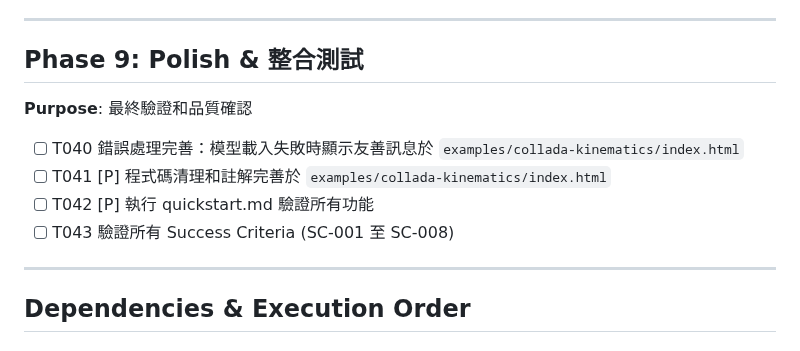
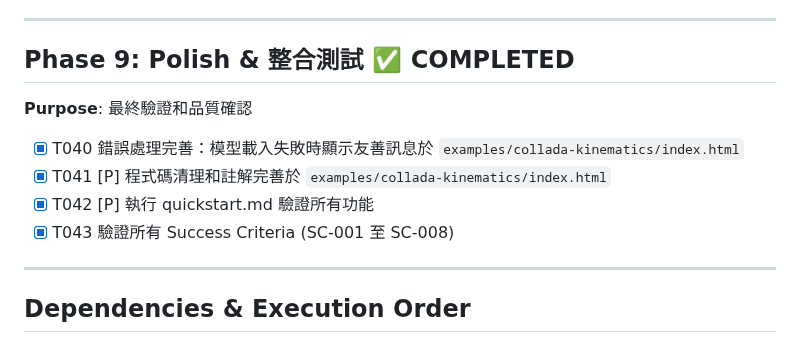
Before and after one commit to hans5549/hans-threejs-example, a Markdown page: specs/6-collada-kinematics/tasks.md, the part around one of its changes. Rendered like a GitHub page.

```diff
--- a/specs/6-collada-kinematics/tasks.md
+++ b/specs/6-collada-kinematics/tasks.md
@@ -152,14 +152,14 @@
 
 ---
 
-## Phase 9: Polish & 整合測試
+## Phase 9: Polish & 整合測試 ✅ COMPLETED
 
 **Purpose**: 最終驗證和品質確認
 
-- [ ] T040 錯誤處理完善：模型載入失敗時顯示友善訊息於 `examples/collada-kinematics/index.html`
-- [ ] T041 [P] 程式碼清理和註解完善於 `examples/collada-kinematics/index.html`
-- [ ] T042 [P] 執行 quickstart.md 驗證所有功能
-- [ ] T043 驗證所有 Success Criteria (SC-001 至 SC-008)
+- [x] T040 錯誤處理完善：模型載入失敗時顯示友善訊息於 `examples/collada-kinematics/index.html`
+- [x] T041 [P] 程式碼清理和註解完善於 `examples/collada-kinematics/index.html`
+- [x] T042 [P] 執行 quickstart.md 驗證所有功能
+- [x] T043 驗證所有 Success Criteria (SC-001 至 SC-008)
 
 ---
 
```
Also changed, not shown: other parts of specs/6-collada-kinematics/tasks.md (+55 -55 lines).
